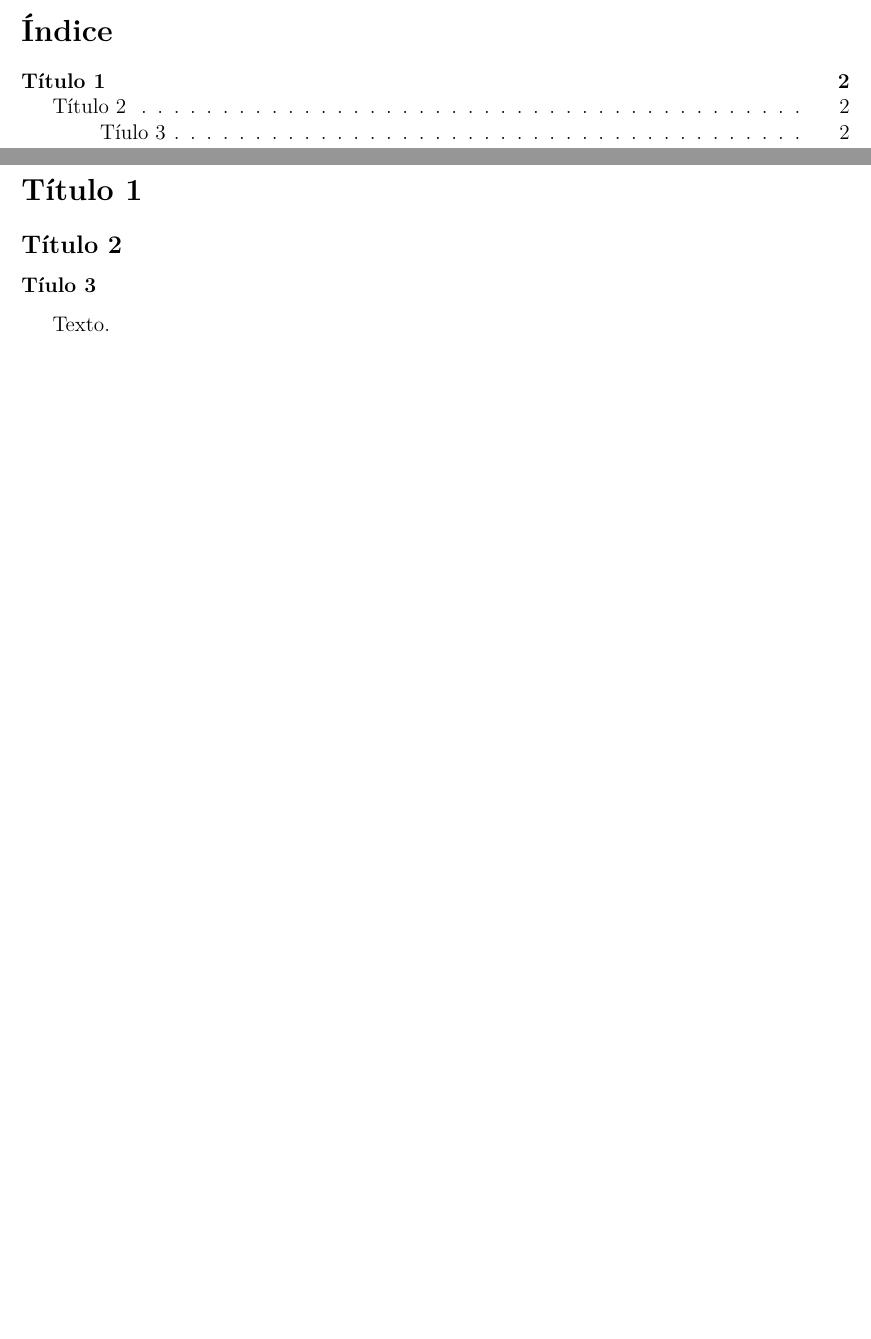
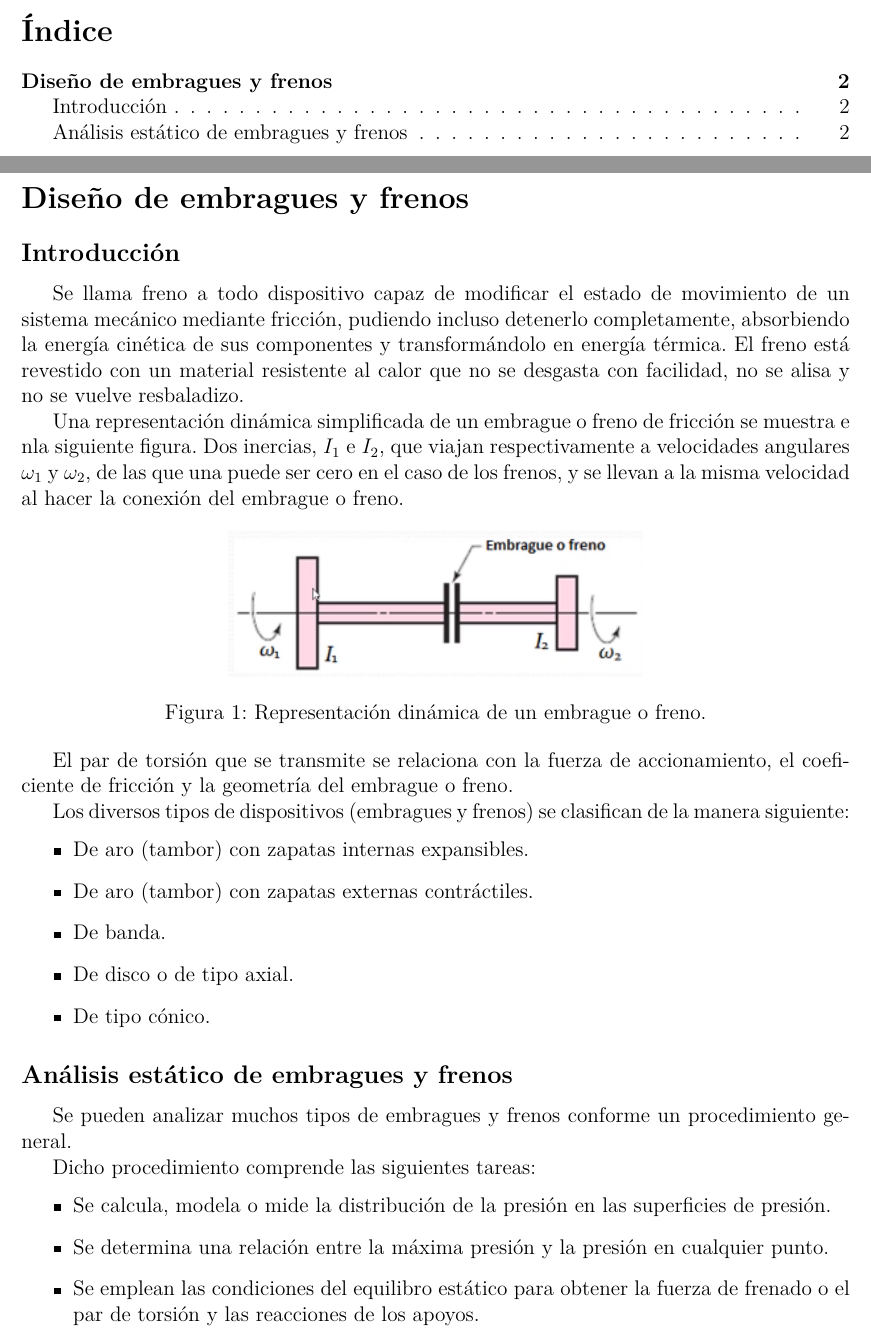
Before and after one commit to FelipeSanchezSoberanis/Diseno-Mecanico, a LaTeX document (Libreta.tex): two parts of pages 2 and 3 of 3, joined at a grey line, cut so that both start at the same text, the shorter picture padded with empty space. Compiled offline with pdfLaTeX.

Commit message:
Clase del 24/08/2021

```diff
--- a/Libreta.tex
+++ b/Libreta.tex
@@ -12,10 +12,41 @@
 
 \newpage
 
-\newSection{Título 1}
-\newSubSection{Título 2}
-\newSubSubSection{Tíulo 3}
+\newSection{Diseño de embragues y frenos}
 
-Texto.
+\newSubSection{Introducción}
+
+Se llama freno a todo dispositivo capaz de modificar el estado de movimiento de un sistema mecánico mediante fricción, pudiendo incluso detenerlo completamente, absorbiendo la energía cinética de sus componentes y transformándolo en energía térmica. El freno está revestido con un material resistente al calor que no se desgasta con facilidad, no se alisa y no se vuelve resbaladizo.
+
+Una representación dinámica simplificada de un embrague o freno de fricción se muestra e nla siguiente figura. Dos inercias, $I_{1}$ e $I_{2}$, que viajan respectivamente a velocidades angulares $\omega_{1}$ y $\omega_{2}$, de las que una puede ser cero en el caso de los frenos, y se llevan a la misma velocidad al hacer la conexión del embrague o freno.
+
+\begin{figure}[h]
+    \centering
+    \includegraphics[width=0.5\textwidth]{Media/dinamica_simp_freno.png}
+    \caption{Representación dinámica de un embrague o freno.}
+    \label{Fig: Representacion dinamica de un embrague o freno}
+\end{figure}
+
+El par de torsión que se transmite se relaciona con la fuerza de accionamiento, el coeficiente de fricción y la geometría del embrague o freno.
+
+Los diversos tipos de dispositivos (embragues y frenos) se clasifican de la manera siguiente:
+\begin{itemize}
+    \item De aro (tambor) con zapatas internas expansibles.
+    \item De aro (tambor) con zapatas externas contráctiles.
+    \item De banda.
+    \item De disco o de tipo axial.
+    \item De tipo cónico.
+\end{itemize}
+
+\newSubSection{Análisis estático de embragues y frenos}
+
+Se pueden analizar muchos tipos de embragues y frenos conforme un procedimiento general.
+
+Dicho procedimiento comprende las siguientes tareas:
+\begin{itemize}
+    \item Se calcula, modela o mide la distribución de la presión en las superficies de presión.
+    \item Se determina una relación entre la máxima presión y la presión en cualquier punto.
+    \item Se emplean las condiciones del equilibro estático para obtener la fuerza de frenado o el par de torsión y las reacciones de los apoyos.
+\end{itemize}
 
 \end{document}
```
Also changed, not shown: Libreta.pdf, Media/dinamica_simp_freno.png (added).
